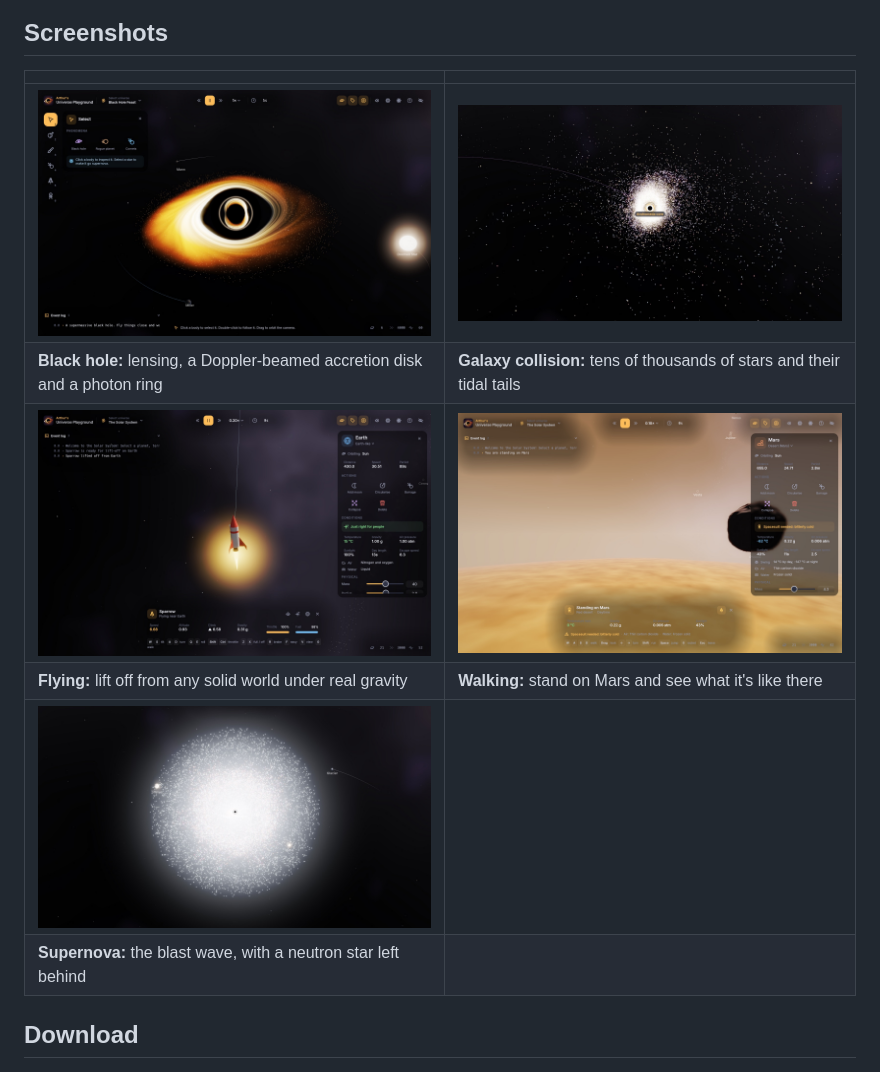
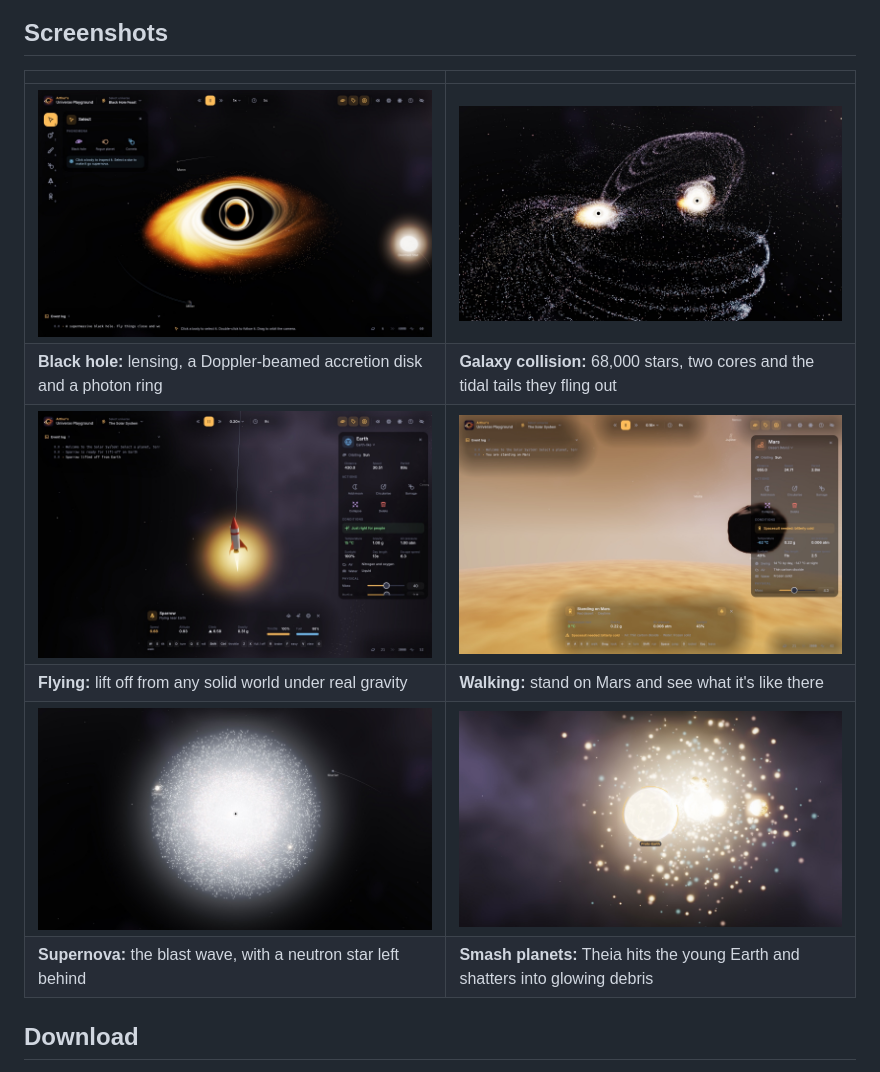
Before and after one commit to jonbp/arthurs-universe-playground, a Markdown page: README.md, the part around the change. Drawn GitHub-style; pictures changed too: docs/screenshots/galaxy-collision.jpg, docs/screenshots/planet-smash.jpg (added).

Commit message:
Better galaxy collision screenshot, and a sixth for planet smashes
The galaxy shot now catches both cores mid-collision, at the first close
pass, with spiral arms tangling into tidal tails. The new planet-smash shot
is the Theia impact a moment after contact: a molten young Earth and
Theia shattered into glowing debris. It fills the empty gallery cell.

Co-Authored-By: Claude Opus 5.5 <noreply@anthropic.com>

```diff
--- a/README.md
+++ b/README.md
@@ -28,12 +28,12 @@ A space sandbox written in **Rust + Vulkan**. Start with the Solar System, then:
 
 | | |
 |---|---|
-| ![A supermassive black hole bending the light of its accretion disk](docs/screenshots/black-hole.jpg) | ![Two galaxies colliding, throwing out tidal tails](docs/screenshots/galaxy-collision.jpg) |
-| **Black hole:** lensing, a Doppler-beamed accretion disk and a photon ring | **Galaxy collision:** tens of thousands of stars and their tidal tails |
+| ![A supermassive black hole bending the light of its accretion disk](docs/screenshots/black-hole.jpg) | ![Two galaxies mid-collision, their spiral arms tangling into tidal tails](docs/screenshots/galaxy-collision.jpg) |
+| **Black hole:** lensing, a Doppler-beamed accretion disk and a photon ring | **Galaxy collision:** 68,000 stars, two cores and the tidal tails they fling out |
 | ![A rocket lifting off from Earth, with the flight panel below](docs/screenshots/flying.jpg) | ![Standing on Mars, with Phobos overhead and the conditions there](docs/screenshots/walking.jpg) |
 | **Flying:** lift off from any solid world under real gravity | **Walking:** stand on Mars and see what it's like there |
-| ![A blue supergiant's supernova blast wave](docs/screenshots/supernova.jpg) | |
-| **Supernova:** the blast wave, with a neutron star left behind | |
+| ![A blue supergiant's supernova blast wave](docs/screenshots/supernova.jpg) | ![Theia smashing into the young Earth, leaving it molten and surrounded by debris](docs/screenshots/planet-smash.jpg) |
+| **Supernova:** the blast wave, with a neutron star left behind | **Smash planets:** Theia hits the young Earth and shatters into glowing debris |
 
 ## Download
 
```
